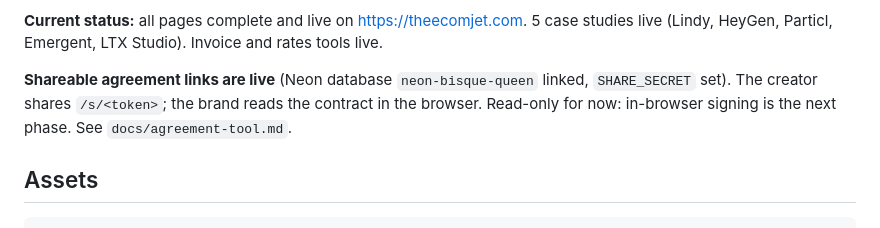
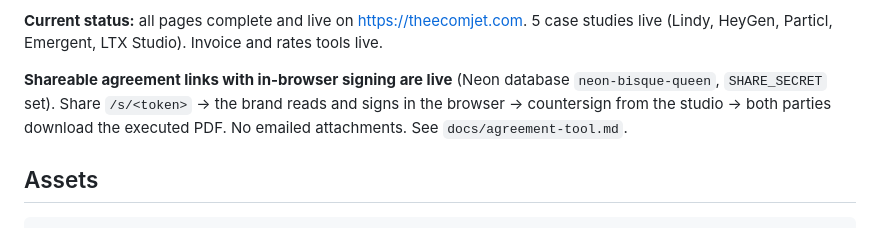
Before and after one commit to Kunwar1417/ecomjet-portfolio, a Markdown page: CLAUDE.md, the part around the change. Rendered like a GitHub page.

```diff
--- a/CLAUDE.md
+++ b/CLAUDE.md
@@ -53,7 +53,7 @@ python3 -m http.server 8899          # serve root, so fonts + images load
 
 **Current status:** all pages complete and live on https://theecomjet.com. 5 case studies live (Lindy, HeyGen, Particl, Emergent, LTX Studio). Invoice and rates tools live.
 
-**Shareable agreement links are live** (Neon database `neon-bisque-queen` linked, `SHARE_SECRET` set). The creator shares `/s/<token>`; the brand reads the contract in the browser. Read-only for now: in-browser signing is the next phase. See `docs/agreement-tool.md`.
+**Shareable agreement links with in-browser signing are live** (Neon database `neon-bisque-queen`, `SHARE_SECRET` set). Share `/s/<token>` → the brand reads and signs in the browser → countersign from the studio → both parties download the executed PDF. No emailed attachments. See `docs/agreement-tool.md`.
 
 ## Assets
 
```
Also changed, not shown: docs/agreement-design-language.md (+6 -8 lines), docs/agreement-tool.md (+38 -2 lines).
